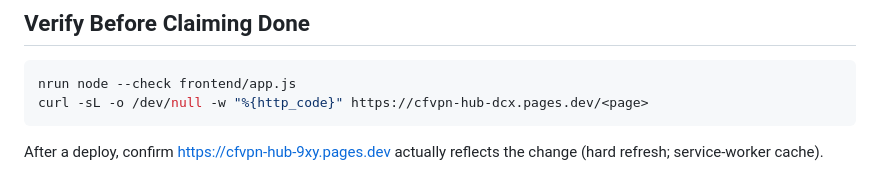
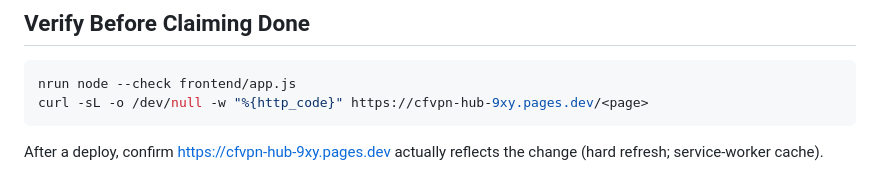
Before and after one commit to jhopan/cfvpn-hub, a Markdown page: AGENTS.md, the part around the change. GitHub-like rendering.

````diff
--- a/AGENTS.md
+++ b/AGENTS.md
@@ -204,7 +204,7 @@ Project lama `cgflrpjavyotvolnvcnl` (anon-key-only, bukan milik akun ini) tidak
 
 ```bash
 nrun node --check frontend/app.js
-curl -sL -o /dev/null -w "%{http_code}" https://cfvpn-hub-dcx.pages.dev/<page>
+curl -sL -o /dev/null -w "%{http_code}" https://cfvpn-hub-9xy.pages.dev/<page>
 ```
 
 After a deploy, confirm https://cfvpn-hub-9xy.pages.dev actually reflects the change (hard refresh; service-worker cache).
````
Also changed, not shown: README.md (+1 -1 lines).
